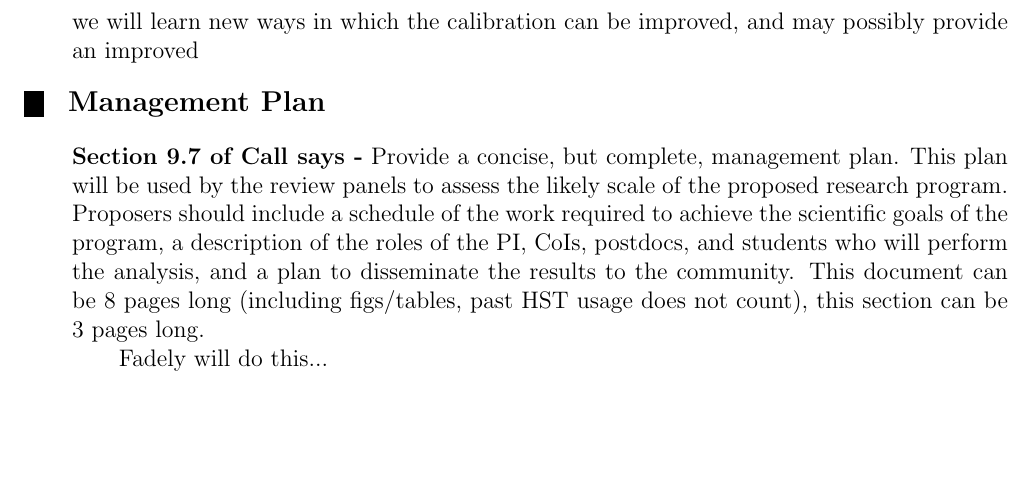
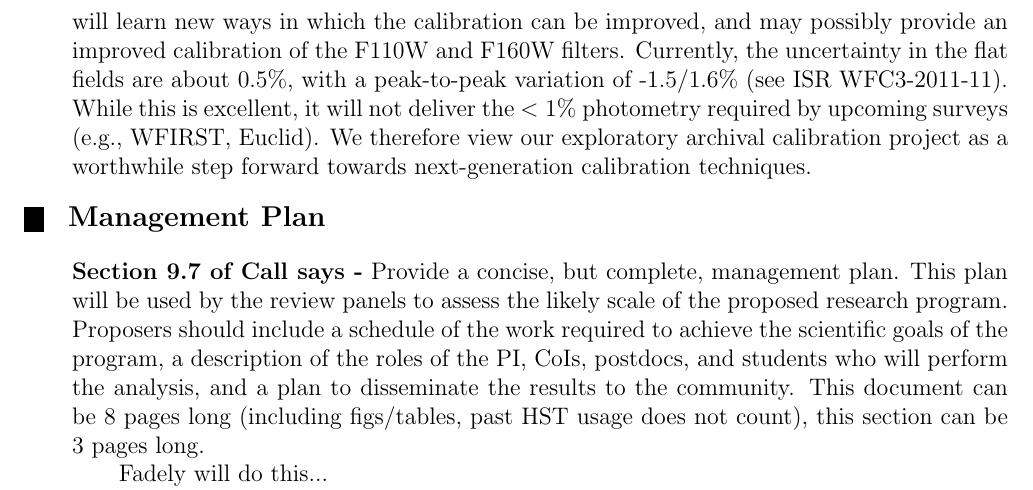
Before and after one commit to davidwhogg/BallPeenHammer, a LaTeX document (documents/proposal/phase1-AR.tex): part of page 4 of 4, cut so that both start at the same text, the shorter picture padded with empty space. Compiled offline with pdfLaTeX.

Commit message:
building analysis section

```diff
--- a/documents/proposal/phase1-AR.tex
+++ b/documents/proposal/phase1-AR.tex
@@ -237,7 +237,14 @@ flats (as well as the flat fields themselves), \emph{we will produce
   the first verification of the pixel level flat field since the
   launch of WFC3}.  Beyond this zero-th result from our baseline
 project, we expect we will learn new ways in which the calibration can
-be improved, and may possibly provide an improved
+be improved, and may possibly provide an improved calibration of the
+F110W and F160W filters.  Currently, the uncertainty in the flat
+fields are about $0.5\%$, with a peak-to-peak variation of -1.5/1.6\%
+(see ISR WFC3-2011-11).  While this is excellent, it will not deliver
+the $<1\%$ photometry required by upcoming surveys (e.g., WFIRST,
+Euclid).  We therefore view our exploratory archival calibration
+project as a worthwhile step forward towards next-generation
+calibration techniques.
 
 
 %   3. MANAGEMENT PLAN
```
